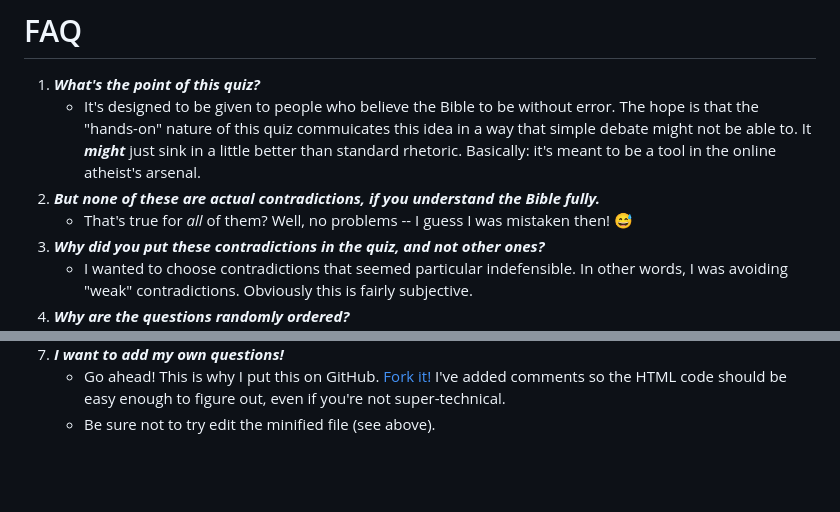
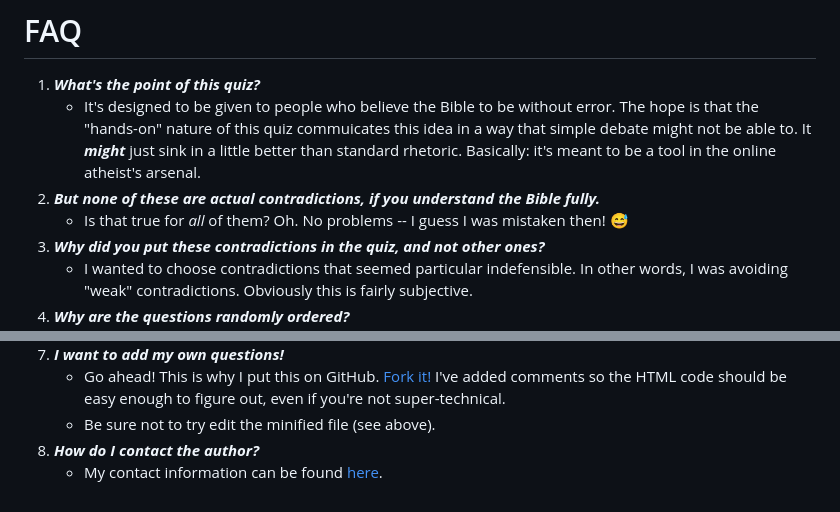
Before and after one commit to d16-nichevo/bible-quiz, a Markdown page: README.md, 2 parts joined by grey strips. GitHub-like rendering; blank space fills up the shorter version.

```diff
--- a/README.md
+++ b/README.md
@@ -27,7 +26,7 @@ This project was inspired by:
 1. ***What's the point of this quiz?***
    * It's designed to be given to people who believe the Bible to be without error. The hope is that the "hands-on" nature of this quiz commuicates this idea in a way that simple debate might not be able to. It ***might*** just sink in a little better than standard rhetoric. Basically: it's meant to be a tool in the online atheist's arsenal.
 1. ***But none of these are actual contradictions, if you understand the Bible fully.***
-   * That's true for *all* of them? Well, no problems -- I guess I was mistaken then! 😅
+   * Is that true for *all* of them? Oh. No problems -- I guess I was mistaken then! 😅
 1. ***Why did you put these contradictions in the quiz, and not other ones?***
    * I wanted to choose contradictions that seemed particular indefensible. In other words, I was avoiding "weak" contradictions. Obviously this is fairly subjective.
 1. ***Why are the questions randomly ordered?***
@@ -42,3 +41,5 @@ This project was inspired by:
 1. ***I want to add my own questions!***
    * Go ahead! This is why I put this on GitHub. [Fork it!](https://heardlibrary.github.io/digital-scholarship/manage/control/github/fork/) I've added comments so the HTML code should be easy enough to figure out, even if you're not super-technical.
    * Be sure not to try edit the minified file (see above).
+1. ***How do I contact the author?***
+   * My contact information can be found [here](https://deck16.net/contact).
```
Also changed, not shown: other parts of README.md (+1 -2 lines).
